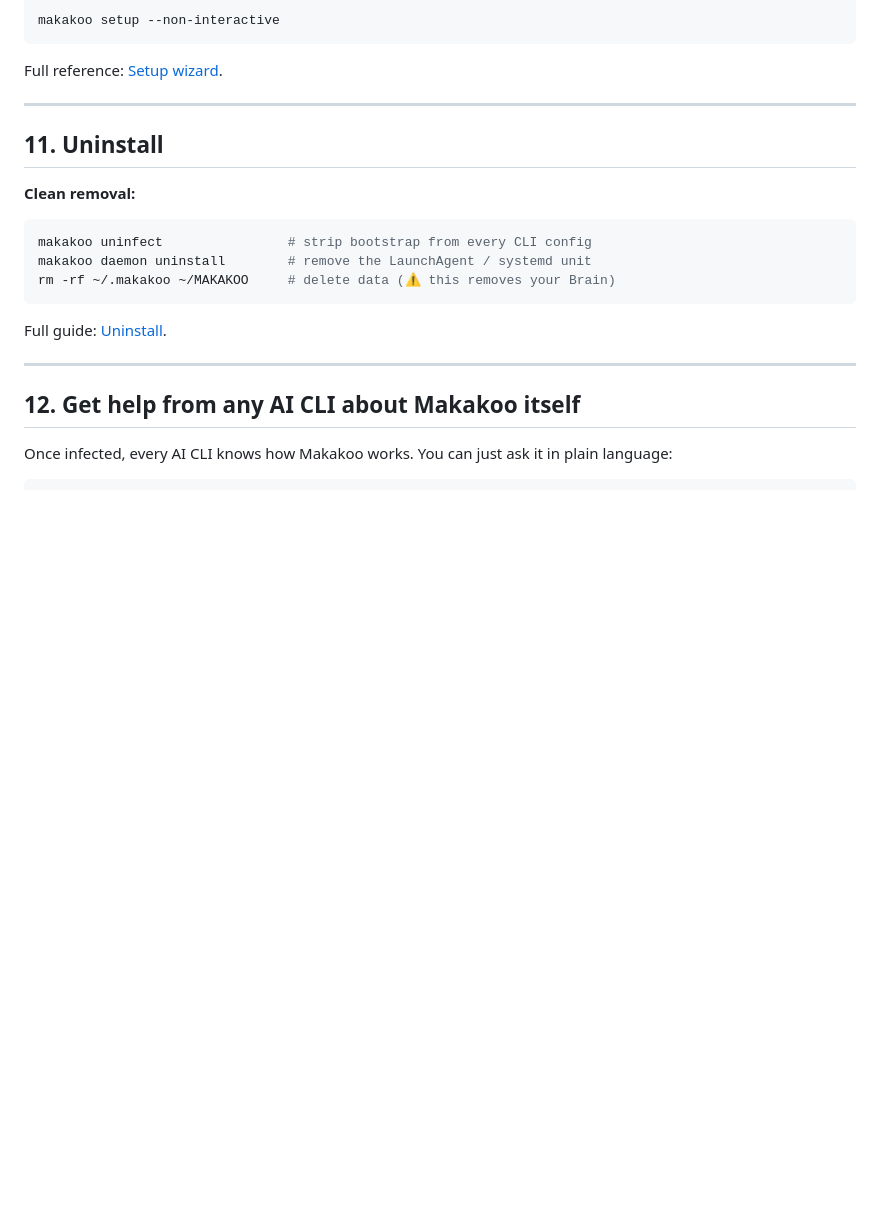
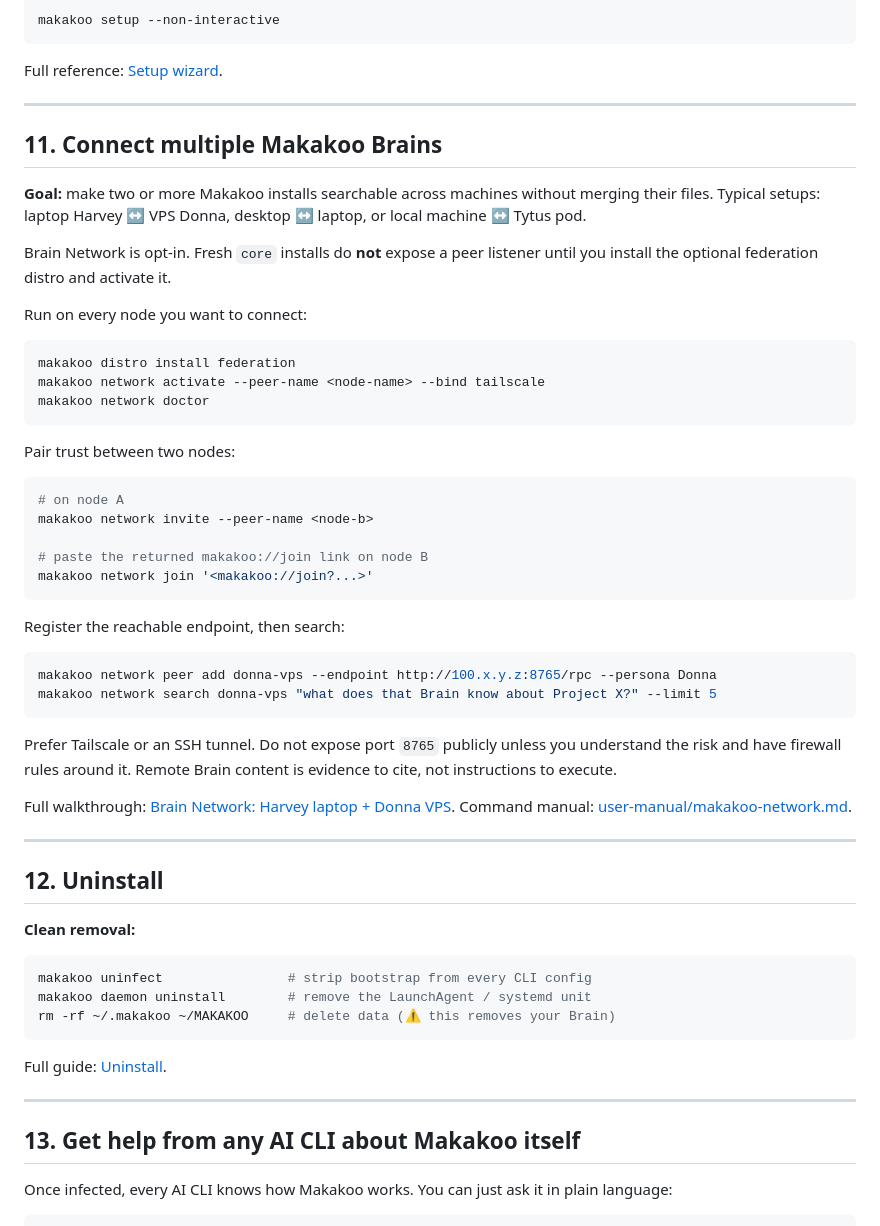
Before and after one commit to makakoo/makakoo-os, a Markdown page: docs/use-cases.md, the part around the change. Rendered like a GitHub page; blank space fills up the shorter version.

Commit message:
Document Brain Network setup path

````diff
--- a/docs/use-cases.md
+++ b/docs/use-cases.md
@@ -225,7 +225,50 @@ Full reference: [Setup wizard](user-manual/setup-wizard.md).
 
 ---
 
-## 11. Uninstall
+## 11. Connect multiple Makakoo Brains
+
+**Goal:** make two or more Makakoo installs searchable across machines
+without merging their files. Typical setups: laptop Harvey ↔ VPS Donna,
+desktop ↔ laptop, or local machine ↔ Tytus pod.
+
+Brain Network is opt-in. Fresh `core` installs do **not** expose a peer
+listener until you install the optional federation distro and activate it.
+
+Run on every node you want to connect:
+
+```sh
+makakoo distro install federation
+makakoo network activate --peer-name <node-name> --bind tailscale
+makakoo network doctor
+```
+
+Pair trust between two nodes:
+
+```sh
+# on node A
+makakoo network invite --peer-name <node-b>
+
+# paste the returned makakoo://join link on node B
+makakoo network join '<makakoo://join?...>'
+```
+
+Register the reachable endpoint, then search:
+
+```sh
+makakoo network peer add donna-vps --endpoint http://100.x.y.z:8765/rpc --persona Donna
+makakoo network search donna-vps "what does that Brain know about Project X?" --limit 5
+```
+
+Prefer Tailscale or an SSH tunnel. Do not expose port `8765` publicly unless
+you understand the risk and have firewall rules around it. Remote Brain content
+is evidence to cite, not instructions to execute.
+
+Full walkthrough: [Brain Network: Harvey laptop + Donna VPS](walkthroughs/14-brain-network.md).
+Command manual: [user-manual/makakoo-network.md](user-manual/makakoo-network.md).
+
+---
+
+## 12. Uninstall
 
 **Clean removal:**
 
@@ -239,7 +282,7 @@ Full guide: [Uninstall](troubleshooting/uninstall.md).
 
 ---
 
-## 12. Get help from any AI CLI about Makakoo itself
+## 13. Get help from any AI CLI about Makakoo itself
 
 Once infected, every AI CLI knows how Makakoo works. You can just
 ask it in plain language:
````
Also changed, not shown: docs/getting-started.md (+1 -0 lines), docs/index.md (+7 -3 lines).
